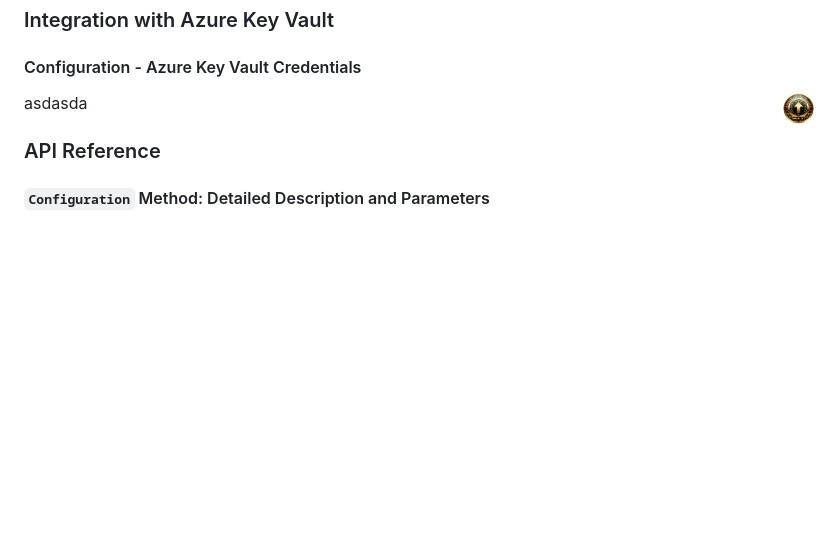
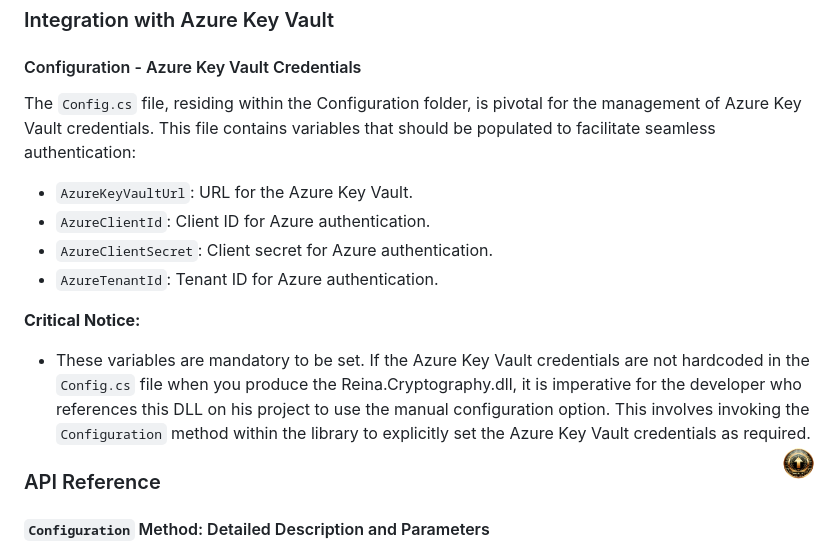
Before and after one commit to fkitsantas/Reina.Cryptography, a Markdown page: README.md, the part around the change. GitHub-like rendering; blank space fills up the shorter version.

```diff
--- a/README.md
+++ b/README.md
@@ -173,7 +173,15 @@ Reina Cryptography integrates with external libraries to provide its advanced fe
 
 #### Configuration - Azure Key Vault Credentials
 
-asdasda
+The `Config.cs` file, residing within the Configuration folder, is pivotal for the management of Azure Key Vault credentials. This file contains variables that should be populated to facilitate seamless authentication:
+
+- `AzureKeyVaultUrl`: URL for the Azure Key Vault.
+- `AzureClientId`: Client ID for Azure authentication.
+- `AzureClientSecret`: Client secret for Azure authentication.
+- `AzureTenantId`: Tenant ID for Azure authentication.
+
+**Critical Notice:**
+- These variables are mandatory to be set. If the Azure Key Vault credentials are not hardcoded in the `Config.cs` file when you produce the Reina.Cryptography.dll, it is imperative for the developer who references this DLL on his project to use the manual configuration option. This involves invoking the `Configuration` method within the library to explicitly set the Azure Key Vault credentials as required.
 <a href="#table-of-contents" title="Back to Top"><img align="right" src="Resources/backtotop.png" alt="Back to Top" width="35" height="35"></a>
 
 ### API Reference
```
